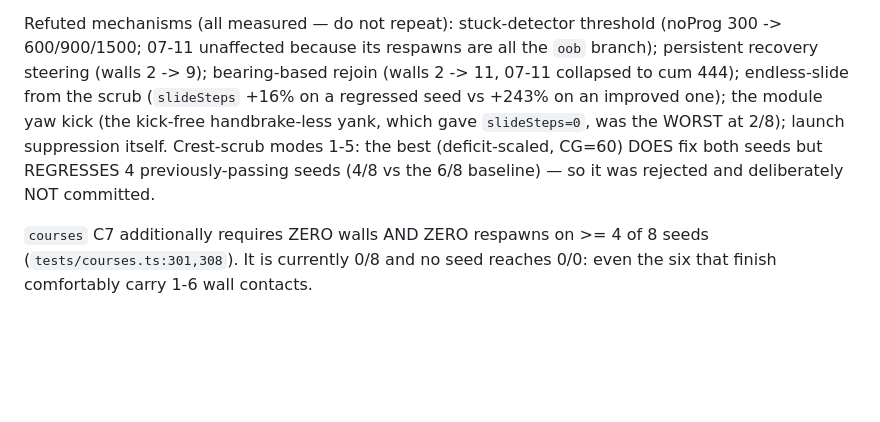
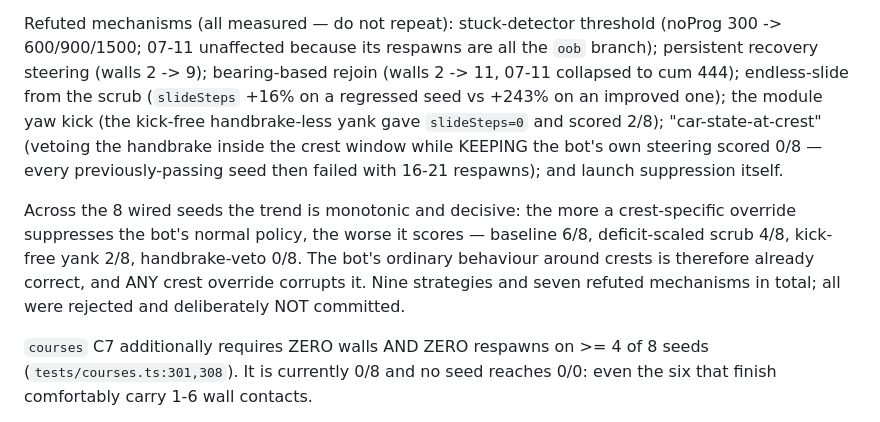
Before and after one commit to mistabrando/canyon-racer, a Markdown page: docs/agents/courses-bot-handoff-2026-09-16.md, the part around the change. GitHub-like rendering; blank space fills up the shorter version.

Commit message:
Record handbrake-veto crest result: monotonic 6/8 -> 0/8, no harness-side fix exists

```diff
--- a/docs/agents/courses-bot-handoff-2026-09-16.md
+++ b/docs/agents/courses-bot-handoff-2026-09-16.md
@@ -180,10 +180,16 @@ Refuted mechanisms (all measured — do not repeat): stuck-detector threshold (n
 300 -> 600/900/1500; 07-11 unaffected because its respawns are all the `oob` branch);
 persistent recovery steering (walls 2 -> 9); bearing-based rejoin (walls 2 -> 11, 07-11
 collapsed to cum 444); endless-slide from the scrub (`slideSteps` +16% on a regressed seed
-vs +243% on an improved one); the module yaw kick (the kick-free handbrake-less yank, which
-gave `slideSteps=0`, was the WORST at 2/8); launch suppression itself. Crest-scrub modes 1-5:
-the best (deficit-scaled, CG=60) DOES fix both seeds but REGRESSES 4 previously-passing seeds
-(4/8 vs the 6/8 baseline) — so it was rejected and deliberately NOT committed.
+vs +243% on an improved one); the module yaw kick (the kick-free handbrake-less yank gave
+`slideSteps=0` and scored 2/8); "car-state-at-crest" (vetoing the handbrake inside the crest
+window while KEEPING the bot's own steering scored 0/8 — every previously-passing seed then
+failed with 16-21 respawns); and launch suppression itself.
+
+Across the 8 wired seeds the trend is monotonic and decisive: the more a crest-specific
+override suppresses the bot's normal policy, the worse it scores — baseline 6/8, deficit-scaled
+scrub 4/8, kick-free yank 2/8, handbrake-veto 0/8. The bot's ordinary behaviour around crests
+is therefore already correct, and ANY crest override corrupts it. Nine strategies and seven
+refuted mechanisms in total; all were rejected and deliberately NOT committed.
 
 `courses` C7 additionally requires ZERO walls AND ZERO respawns on >= 4 of 8 seeds
 (`tests/courses.ts:301,308`). It is currently 0/8 and no seed reaches 0/0: even the six that
```
